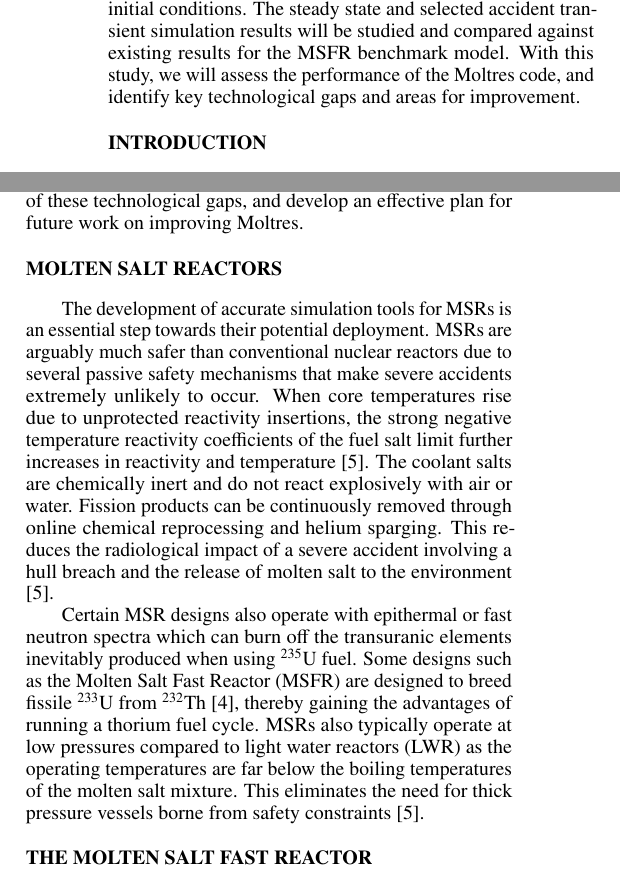
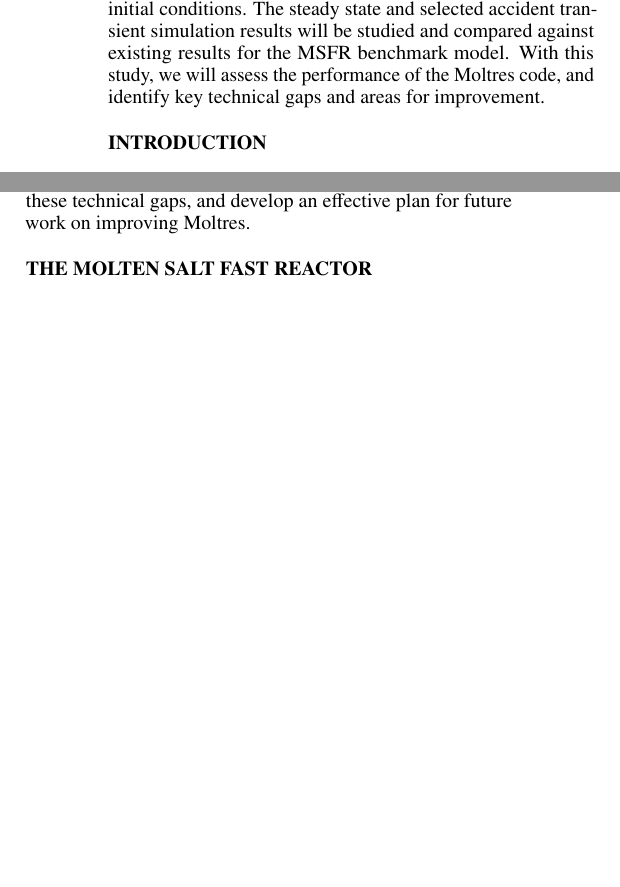
Before and after one commit to smpark7/2019-park-math-comp, a LaTeX document (summary/summary.tex): two parts of the columns of page 1 of 5, joined at a grey line, cut so that both start at the same text, the shorter picture padded with empty space. Compiled offline with pdfLaTeX.

Commit message:
Remove general MSR section

```diff
--- a/summary/summary.tex
+++ b/summary/summary.tex
@@ -31,7 +31,7 @@ smpark3@illinois.edu}
 \begin{document}
 
 \begin{abstract}
-This summary presents the outline for the code validation of Moltres, a coupled neutronics/thermo-hydraulics simulation tool developed for simulating molten salt reactors, using a modified geometry of the Molten Salt Fast Reactor benchmark model. Homogenised neutron group constant data for each material region were generated using the Monte Carlo neutron transport code Serpent. The data will be fed into Moltres, along with other input parameters such as flow velocity and initial conditions. The steady state and selected accident transient simulation results will be studied and compared against existing results for the MSFR benchmark model. With this study, we will assess the performance of the Moltres code, and identify key technological gaps and areas for improvement.
+This summary presents the outline for the code validation of Moltres, a coupled neutronics/thermo-hydraulics simulation tool developed for simulating molten salt reactors, using a modified geometry of the Molten Salt Fast Reactor benchmark model. Homogenised neutron group constant data for each material region were generated using the Monte Carlo neutron transport code Serpent. The data will be fed into Moltres, along with other input parameters such as flow velocity and initial conditions. The steady state and selected accident transient simulation results will be studied and compared against existing results for the MSFR benchmark model. With this study, we will assess the performance of the Moltres code, and identify key technical gaps and areas for improvement.
 \end{abstract}
 
 \section{INTRODUCTION}
@@ -50,13 +50,13 @@ A number of technological gaps in the Moltres code have to be filled to accurate
 
-By comparing the simulation results with existing literature on the MSFR, we can quantify and assess the impact of these technological gaps, and develop an effective plan for future work on improving Moltres.
+By comparing the simulation results with existing literature on the MSFR, we can quantify and assess the impact of these technical gaps, and develop an effective plan for future work on improving Moltres.
 
-\section{MOLTEN SALT REACTORS}
+%\section{MOLTEN SALT REACTORS}
 
 %A major feature to be introduced is pump and buoyancy driven flow. The current implementation of Moltres requires user-determined velocity values as opposed to having the flow determined by fluid dynamics in the presence of pumps and buoyancy effects due to the expansion of heated molten salt. While this implementation is sufficient for
 
-The development of accurate simulation tools for MSRs is an essential step towards their potential deployment. MSRs are arguably much safer than conventional nuclear reactors due to several passive safety mechanisms that make severe accidents extremely unlikely to occur. When core temperatures rise due to unprotected reactivity insertions, the strong negative temperature reactivity coefficients of the fuel salt limit further increases in reactivity and temperature \cite{elsheikh_safety_2013}. The coolant salts are chemically inert and do not react explosively with air or water. Fission products can be continuously removed through online chemical reprocessing and helium sparging. This reduces the radiological impact of a severe accident involving a hull breach and the release of molten salt to the environment \cite{elsheikh_safety_2013}.
+%The development of accurate simulation tools for MSRs is an essential step towards their potential deployment. MSRs are arguably much safer than conventional nuclear reactors due to several passive safety mechanisms that make severe accidents extremely unlikely to occur. When core temperatures rise due to unprotected reactivity insertions, the strong negative temperature reactivity coefficients of the fuel salt limit further increases in reactivity and temperature \cite{elsheikh_safety_2013}. The coolant salts are chemically inert and do not react explosively with air or water. Fission products can be continuously removed through online chemical reprocessing and helium sparging. This reduces the radiological impact of a severe accident involving a hull breach and the release of molten salt to the environment \cite{elsheikh_safety_2013}.
 
-Certain MSR designs also operate with epithermal or fast neutron spectra which can burn off the transuranic elements inevitably produced when using $^{235}$U fuel. Some designs such as the Molten Salt Fast Reactor (MSFR) are designed to breed fissile $^{233}$U from $^{232}$Th \cite{serp_molten_2014}, thereby gaining the advantages of running a thorium fuel cycle. MSRs also typically operate at low pressures compared to light water reactors (LWR) as the operating temperatures are far below the boiling temperatures of the molten salt mixture. This eliminates the need for thick pressure vessels borne from safety constraints \cite{elsheikh_safety_2013}.
+%Certain MSR designs also operate with epithermal or fast neutron spectra which can burn off the transuranic elements inevitably produced when using $^{235}$U fuel. Some designs such as the Molten Salt Fast Reactor (MSFR) are designed to breed fissile $^{233}$U from $^{232}$Th \cite{serp_molten_2014}, thereby gaining the advantages of running a thorium fuel cycle. MSRs also typically operate at low pressures compared to light water reactors (LWR) as the operating temperatures are far below the boiling temperatures of the molten salt mixture. This eliminates the need for thick pressure vessels borne from safety constraints \cite{elsheikh_safety_2013}.
 
 \section{THE MOLTEN SALT FAST REACTOR}
 
```
Also changed, not shown: summary/summary.tex (2 more changed lines).
